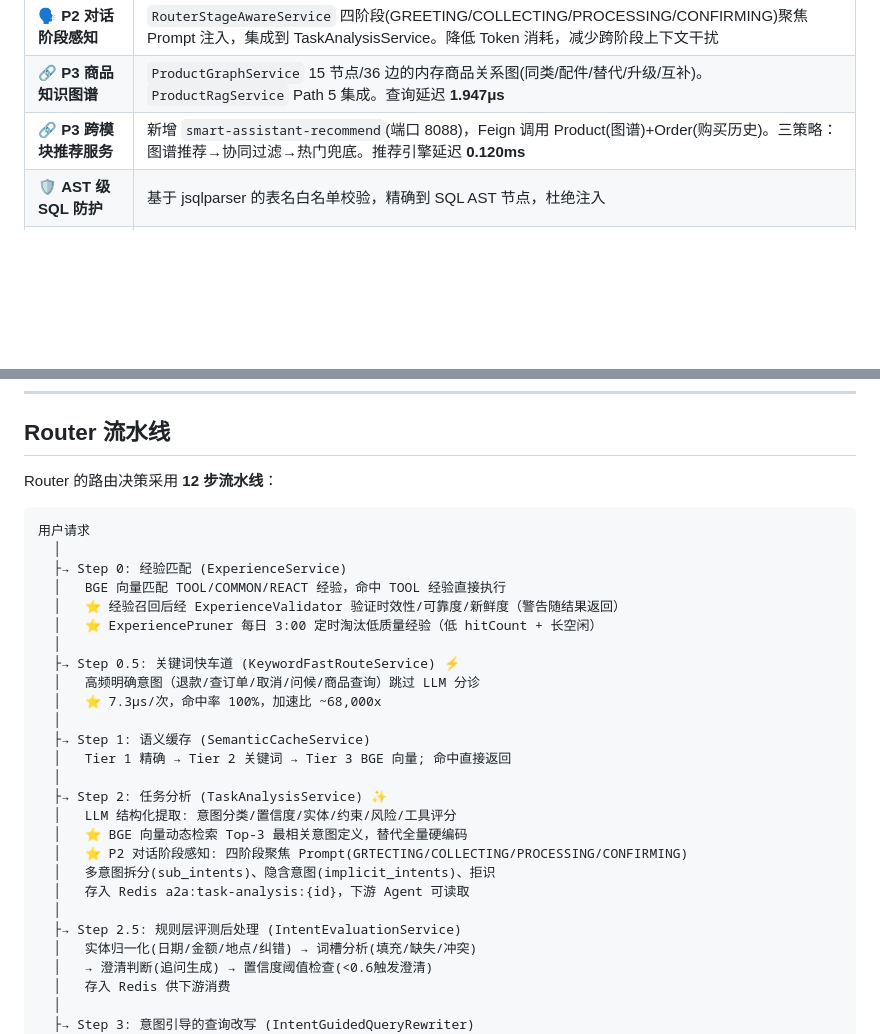
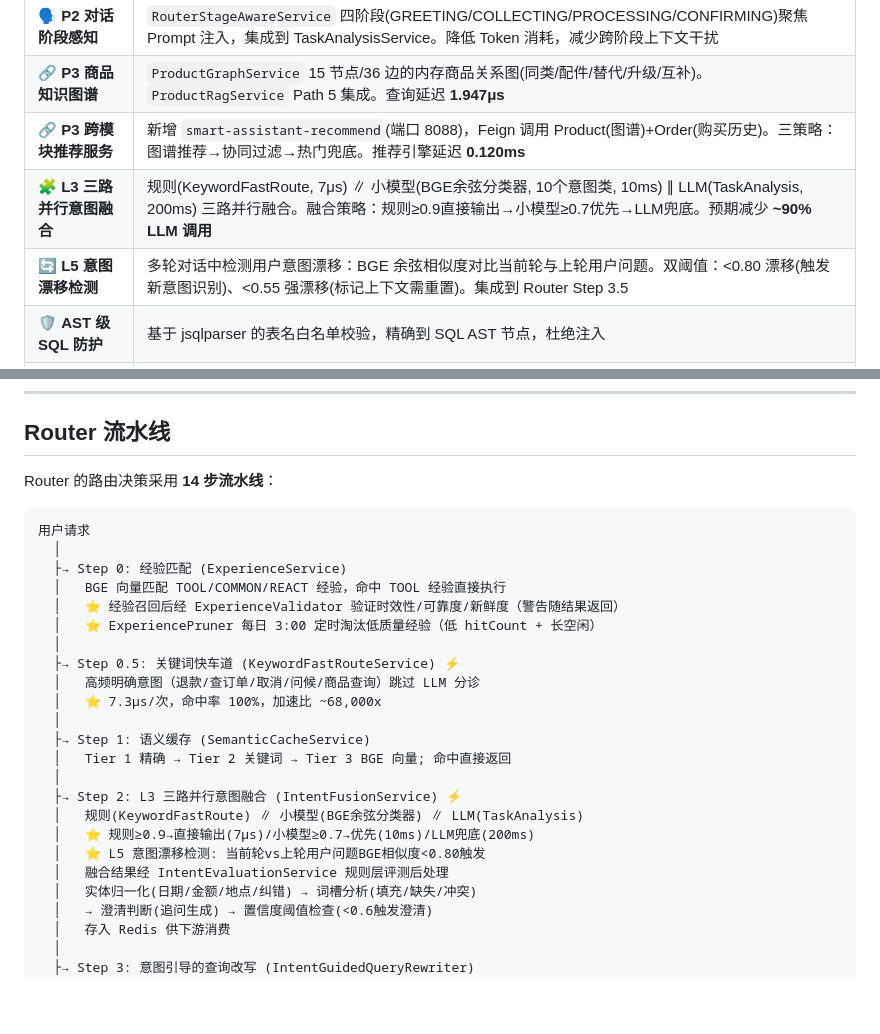
Before and after one commit to Yu-hk/SmartAssistant, a Markdown page: README.md, 2 parts joined by grey strips. Drawn GitHub-style; blank space fills up the shorter version.

Commit message:
docs: README 更新 L3融合+L5漂移检测

````diff
--- a/README.md
+++ b/README.md
@@ -72,6 +72,8 @@ SmartAssistant 是一个多智能体对话系统，基于 **Spring AI** 框架
 | 🗣️ **P2 对话阶段感知** | `RouterStageAwareService` 四阶段(GREETING/COLLECTING/PROCESSING/CONFIRMING)聚焦 Prompt 注入，集成到 TaskAnalysisService。降低 Token 消耗，减少跨阶段上下文干扰 |
 | 🔗 **P3 商品知识图谱** | `ProductGraphService` 15 节点/36 边的内存商品关系图(同类/配件/替代/升级/互补)。`ProductRagService` Path 5 集成。查询延迟 **1.947μs** |
 | 🔗 **P3 跨模块推荐服务** | 新增 `smart-assistant-recommend`(端口 8088)，Feign 调用 Product(图谱)+Order(购买历史)。三策略：图谱推荐→协同过滤→热门兜底。推荐引擎延迟 **0.120ms** |
+| 🧩 **L3 三路并行意图融合** | 规则(KeywordFastRoute, 7μs) ∥ 小模型(BGE余弦分类器, 10个意图类, 10ms) ∥ LLM(TaskAnalysis, 200ms) 三路并行融合。融合策略：规则≥0.9直接输出→小模型≥0.7优先→LLM兜底。预期减少 **~90% LLM 调用** |
+| 🔄 **L5 意图漂移检测** | 多轮对话中检测用户意图漂移：BGE 余弦相似度对比当前轮与上轮用户问题。双阈值：<0.80 漂移(触发新意图识别)、<0.55 强漂移(标记上下文需重置)。集成到 Router Step 3.5 |
 | 🛡️ **AST 级 SQL 防护** | 基于 jsqlparser 的表名白名单校验，精确到 SQL AST 节点，杜绝注入 |
 | 🔍 **@Tool 统一日志切面** | AOP 拦截全部 @Tool 方法，自动记录 requestId + 输入参数 + 输出结果 + 执行耗时；requestId 通过 MDC 全链路透传（Consumer → Router → Agent → @Tool） |
 | 🔄 **二阶段质量评估** | 反射器(ReflectionService)纯规则五维评分 + LLM-as-Judge(QualityEvaluationService)四维语义评估；反射器通过后仅在边界区间触发 LLM 质检，平衡质量与开销 |
@@ -280,7 +282,7 @@ SmartAssistant 是一个多智能体对话系统，基于 **Spring AI** 框架
 
 ## Router 流水线
 
-Router 的路由决策采用 **12 步流水线**：
+Router 的路由决策采用 **14 步流水线**：
 
 ```
 用户请求
@@ -297,14 +299,11 @@ Router 的路由决策采用 **12 步流水线**：
   ├→ Step 1: 语义缓存 (SemanticCacheService)
   │   Tier 1 精确 → Tier 2 关键词 → Tier 3 BGE 向量; 命中直接返回
   │
-  ├→ Step 2: 任务分析 (TaskAnalysisService) ✨
-  │   LLM 结构化提取: 意图分类/置信度/实体/约束/风险/工具评分
-  │   ⭐ BGE 向量动态检索 Top-3 最相关意图定义，替代全量硬编码
-  │   ⭐ P2 对话阶段感知: 四阶段聚焦 Prompt(GRTECTING/COLLECTING/PROCESSING/CONFIRMING)
-  │   多意图拆分(sub_intents)、隐含意图(implicit_intents)、拒识
-  │   存入 Redis a2a:task-analysis:{id}，下游 Agent 可读取
-  │
-  ├→ Step 2.5: 规则层评测后处理 (IntentEvaluationService)
+  ├→ Step 2: L3 三路并行意图融合 (IntentFusionService) ⚡
+  │   规则(KeywordFastRoute) ∥ 小模型(BGE余弦分类器) ∥ LLM(TaskAnalysis)
+  │   ⭐ 规则≥0.9→直接输出(7μs)/小模型≥0.7→优先(10ms)/LLM兜底(200ms)
+  │   ⭐ L5 意图漂移检测: 当前轮vs上轮用户问题BGE相似度<0.80触发
+  │   融合结果经 IntentEvaluationService 规则层评测后处理
   │   实体归一化(日期/金额/地点/纠错) → 词槽分析(填充/缺失/冲突)
   │   → 澄清判断(追问生成) → 置信度阈值检查(<0.6触发澄清)
   │   存入 Redis 供下游消费
````
